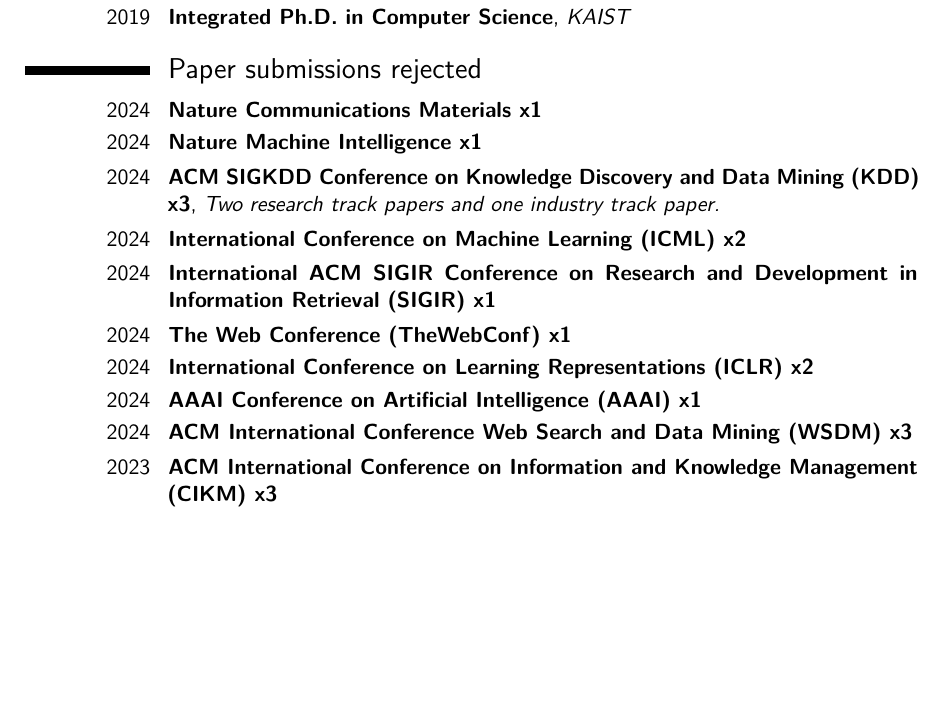
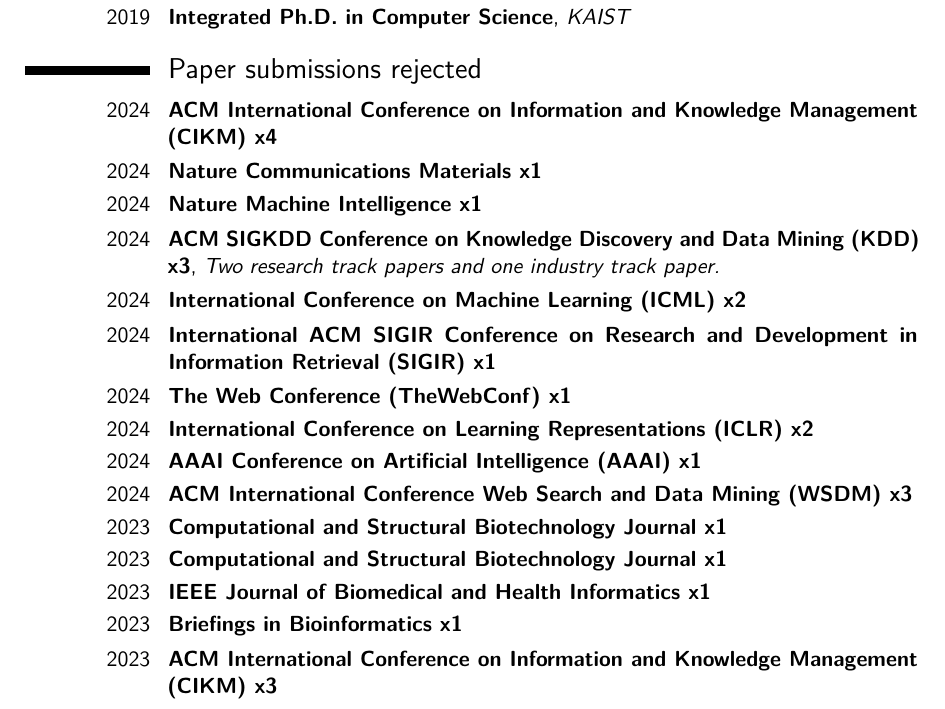
Before and after one commit to jeongwhanchoi/CV_of_Failures, a LaTeX CV (cv_of_failures.tex): part of page 1 of 2, cut so that both start at the same text, the shorter picture padded with empty space. Compiled offline with pdfLaTeX.

Commit message:
Add CIKM

```diff
--- a/cv_of_failures.tex
+++ b/cv_of_failures.tex
@@ -106,6 +106,7 @@
 \cventry{2019}{Integrated Ph.D. in Computer Science}{KAIST}{}{}{}  % arguments 3 to 6 can be left empty
 
 \section{Paper submissions rejected}
+\cventry{2024}{ACM International Conference on Information and Knowledge Management (CIKM) x4}{}{}{}{}
 \cventry{2024}{Nature Communications Materials x1}{}{}{}{}
 \cventry{2024}{Nature Machine Intelligence x1}{}{}{}{}
 \cventry{2024}{ACM SIGKDD Conference on Knowledge Discovery and Data Mining (KDD) x3}{Two research track papers and one industry track paper.}{}{}{}
@@ -115,6 +116,10 @@
 \cventry{2024}{International Conference on Learning Representations (ICLR) x2}{}{}{}{}
 \cventry{2024}{AAAI Conference on Artificial Intelligence (AAAI) x1}{}{}{}{}
 \cventry{2024}{ACM International Conference Web Search and Data Mining (WSDM) x3}{}{}{}{}
+\cventry{2023}{Computational and Structural Biotechnology Journal x1}{}{}{}{}
+\cventry{2023}{Computational and Structural Biotechnology Journal x1}{}{}{}{}
+\cventry{2023}{IEEE Journal of Biomedical and Health Informatics x1}{}{}{}{}
+\cventry{2023}{Briefings in Bioinformatics x1}{}{}{}{}
 \cventry{2023}{ACM International Conference on Information and Knowledge Management (CIKM) x3}{}{}{}{}
 \cventry{2023}{International ACM SIGIR Conference on Research and Development in Information Retrieval (SIGIR) x1}{}{}{}{}
 \cventry{2023}{ACM International Conference Web Search and Data Mining (WSDM) 2023 x2}{}{}{}{}
```
Also changed, not shown: CV_of_Failures.pdf.
